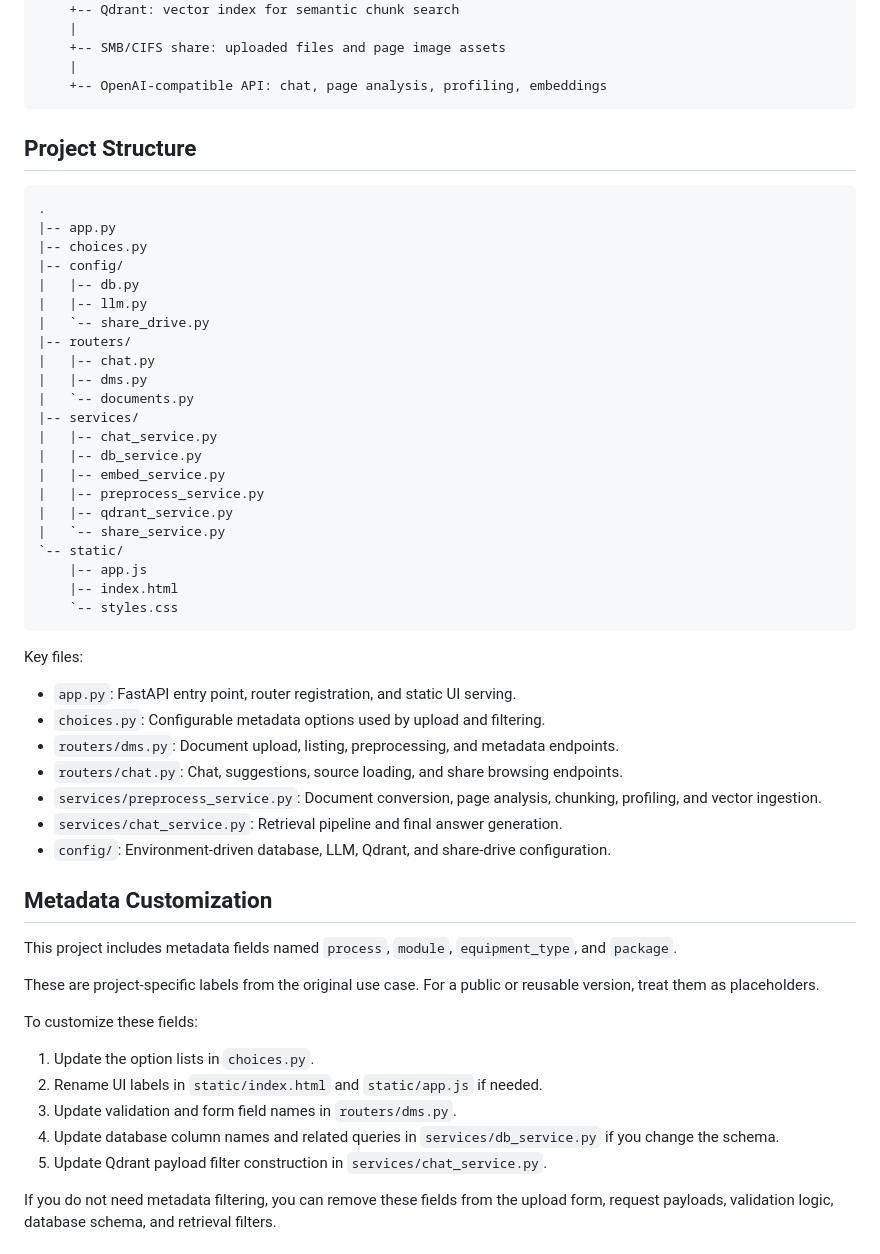
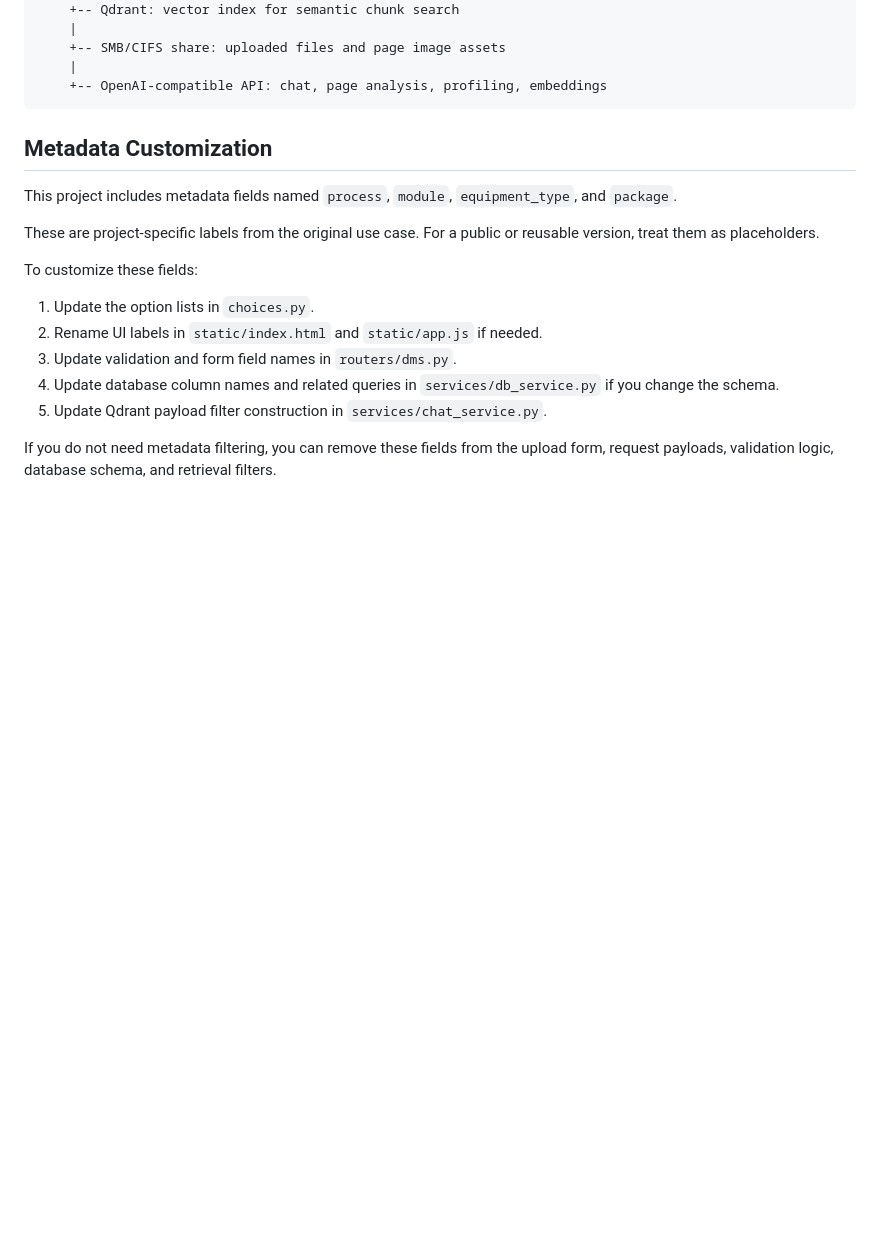
Before and after one commit to PohJiaSheng/Document-Knowledge-Base-RAG-System, a Markdown page: README.md, the part around the change. Rendered like a GitHub page; blank space fills up the shorter version.

````diff
--- a/README.md
+++ b/README.md
@@ -44,43 +44,6 @@ FastAPI application
     |
     +-- OpenAI-compatible API: chat, page analysis, profiling, embeddings
 ```
-
-## Project Structure
-
-```text
-.
-|-- app.py
-|-- choices.py
-|-- config/
-|   |-- db.py
-|   |-- llm.py
-|   `-- share_drive.py
-|-- routers/
-|   |-- chat.py
-|   |-- dms.py
-|   `-- documents.py
-|-- services/
-|   |-- chat_service.py
-|   |-- db_service.py
-|   |-- embed_service.py
-|   |-- preprocess_service.py
-|   |-- qdrant_service.py
-|   `-- share_service.py
-`-- static/
-    |-- app.js
-    |-- index.html
-    `-- styles.css
-```
-
-Key files:
-
-- `app.py`: FastAPI entry point, router registration, and static UI serving.
-- `choices.py`: Configurable metadata options used by upload and filtering.
-- `routers/dms.py`: Document upload, listing, preprocessing, and metadata endpoints.
-- `routers/chat.py`: Chat, suggestions, source loading, and share browsing endpoints.
-- `services/preprocess_service.py`: Document conversion, page analysis, chunking, profiling, and vector ingestion.
-- `services/chat_service.py`: Retrieval pipeline and final answer generation.
-- `config/`: Environment-driven database, LLM, Qdrant, and share-drive configuration.
 
 ## Metadata Customization
 
````
